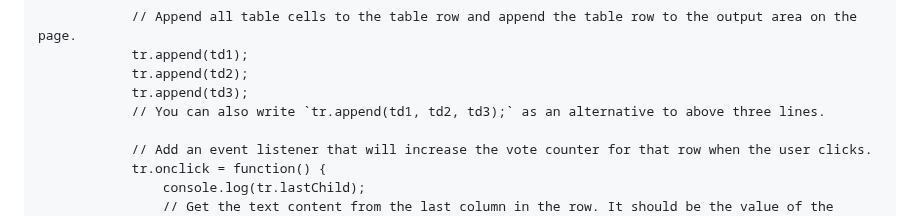
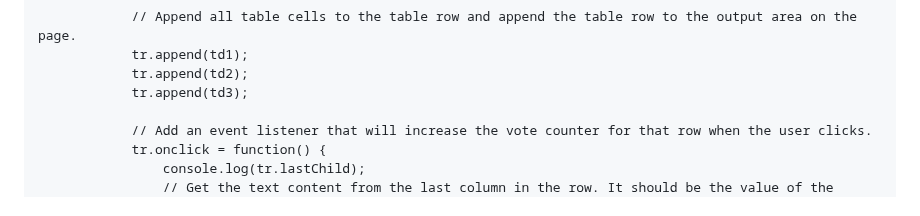
Before and after one commit to y-suraj/Javascript-Practicals-and-Tests, a Markdown page: Basic Concepts and Projects/Project 10 - Dynamic Element Manipulation using the DOM/README.md, the part around one of its changes. Rendered like a GitHub page.

```diff
--- a/Basic Concepts and Projects/Project 10 - Dynamic Element Manipulation using the DOM/README.md
+++ b/Basic Concepts and Projects/Project 10 - Dynamic Element Manipulation using the DOM/README.md
@@ -156,7 +156,6 @@ Code:
             tr.append(td1);
             tr.append(td2);
             tr.append(td3);
-            // You can also write `tr.append(td1, td2, td3);` as an alternative to above three lines.
 
             // Add an event listener that will increase the vote counter for that row when the user clicks.
             tr.onclick = function() {
```
Also changed, not shown: other parts of Basic Concepts and Projects/Project 10 - Dynamic Element Manipulation using the DOM/README.md (+128 -0 lines).
